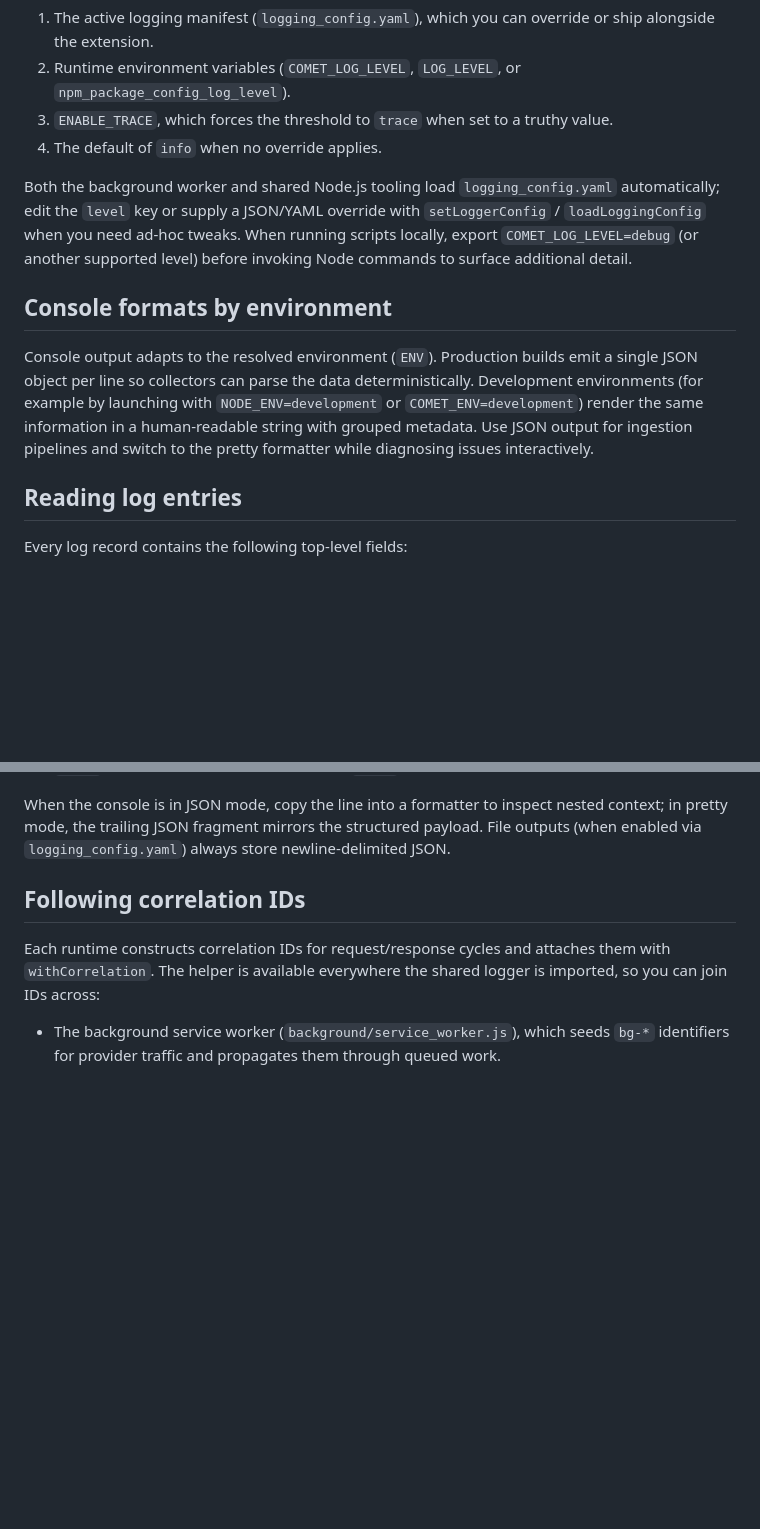
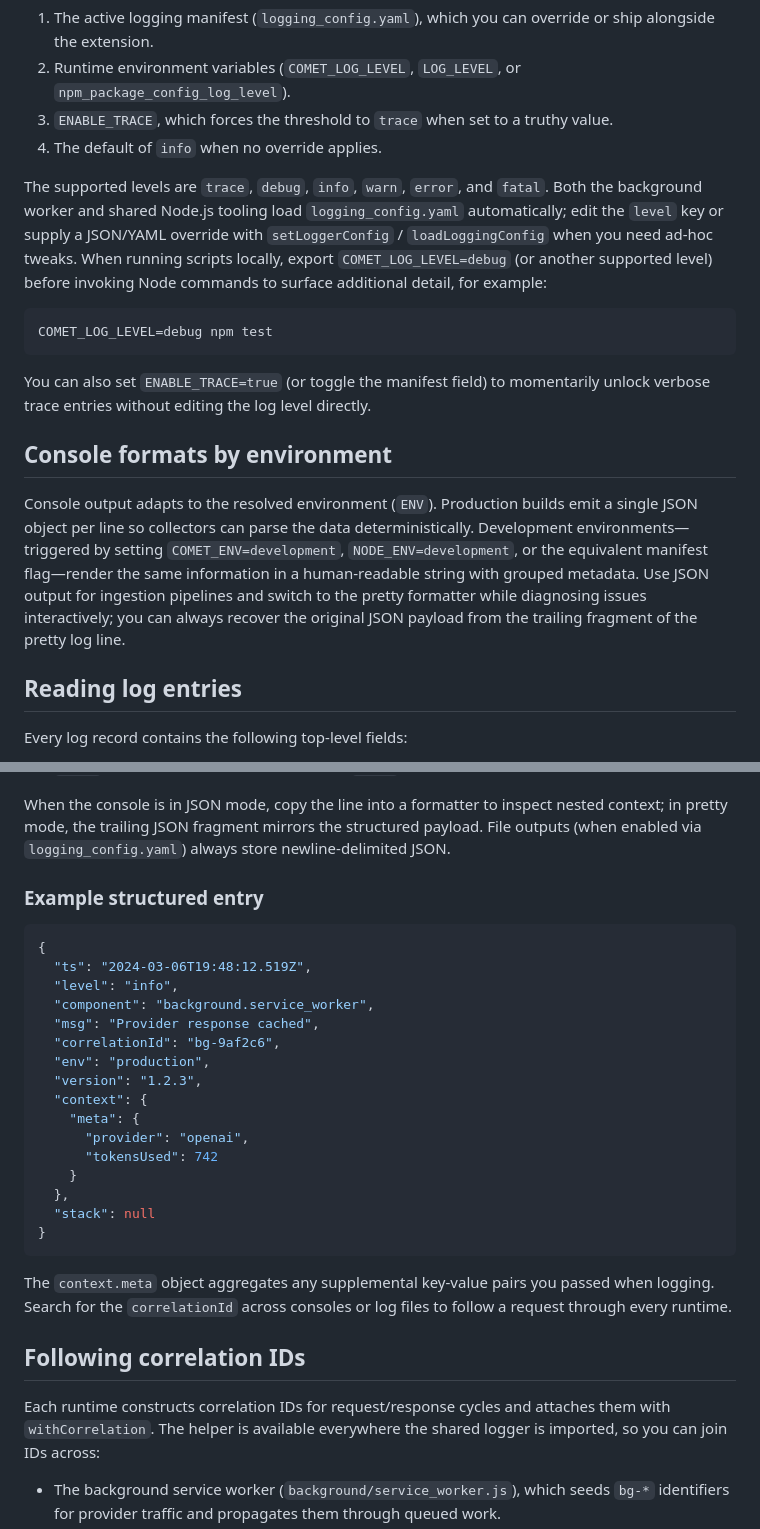
Before and after one commit to badMade/comet_page_reader, a Markdown page: docs/debugging.md, 2 parts joined by grey strips. Rendered like a GitHub page; blank space fills up the shorter version.

````diff
--- a/docs/debugging.md
+++ b/docs/debugging.md
@@ -11,11 +11,17 @@ The logger resolves its threshold from (highest priority first):
 3. `ENABLE_TRACE`, which forces the threshold to `trace` when set to a truthy value.
 4. The default of `info` when no override applies.
 
-Both the background worker and shared Node.js tooling load `logging_config.yaml` automatically; edit the `level` key or supply a JSON/YAML override with `setLoggerConfig` / `loadLoggingConfig` when you need ad-hoc tweaks. When running scripts locally, export `COMET_LOG_LEVEL=debug` (or another supported level) before invoking Node commands to surface additional detail.
+The supported levels are `trace`, `debug`, `info`, `warn`, `error`, and `fatal`. Both the background worker and shared Node.js tooling load `logging_config.yaml` automatically; edit the `level` key or supply a JSON/YAML override with `setLoggerConfig` / `loadLoggingConfig` when you need ad-hoc tweaks. When running scripts locally, export `COMET_LOG_LEVEL=debug` (or another supported level) before invoking Node commands to surface additional detail, for example:
+
+```bash
+COMET_LOG_LEVEL=debug npm test
+```
+
+You can also set `ENABLE_TRACE=true` (or toggle the manifest field) to momentarily unlock verbose trace entries without editing the log level directly.
 
 ## Console formats by environment
 
-Console output adapts to the resolved environment (`ENV`). Production builds emit a single JSON object per line so collectors can parse the data deterministically. Development environments (for example by launching with `NODE_ENV=development` or `COMET_ENV=development`) render the same information in a human-readable string with grouped metadata. Use JSON output for ingestion pipelines and switch to the pretty formatter while diagnosing issues interactively.
+Console output adapts to the resolved environment (`ENV`). Production builds emit a single JSON object per line so collectors can parse the data deterministically. Development environments—triggered by setting `COMET_ENV=development`, `NODE_ENV=development`, or the equivalent manifest flag—render the same information in a human-readable string with grouped metadata. Use JSON output for ingestion pipelines and switch to the pretty formatter while diagnosing issues interactively; you can always recover the original JSON payload from the trailing fragment of the pretty log line.
 
 ## Reading log entries
 
@@ -31,6 +37,29 @@ Every log record contains the following top-level fields:
 - `stack`: Redacted stack trace for captured `Error` objects (suppressed when unavailable).
 
 When the console is in JSON mode, copy the line into a formatter to inspect nested context; in pretty mode, the trailing JSON fragment mirrors the structured payload. File outputs (when enabled via `logging_config.yaml`) always store newline-delimited JSON.
+
+### Example structured entry
+
+```json
+{
+  "ts": "2024-03-06T19:48:12.519Z",
+  "level": "info",
+  "component": "background.service_worker",
+  "msg": "Provider response cached",
+  "correlationId": "bg-9af2c6",
+  "env": "production",
+  "version": "1.2.3",
+  "context": {
+    "meta": {
+      "provider": "openai",
+      "tokensUsed": 742
+    }
+  },
+  "stack": null
+}
+```
+
+The `context.meta` object aggregates any supplemental key-value pairs you passed when logging. Search for the `correlationId` across consoles or log files to follow a request through every runtime.
 
 ## Following correlation IDs
 
````
Also changed, not shown: README.md (+1 -1 lines).
